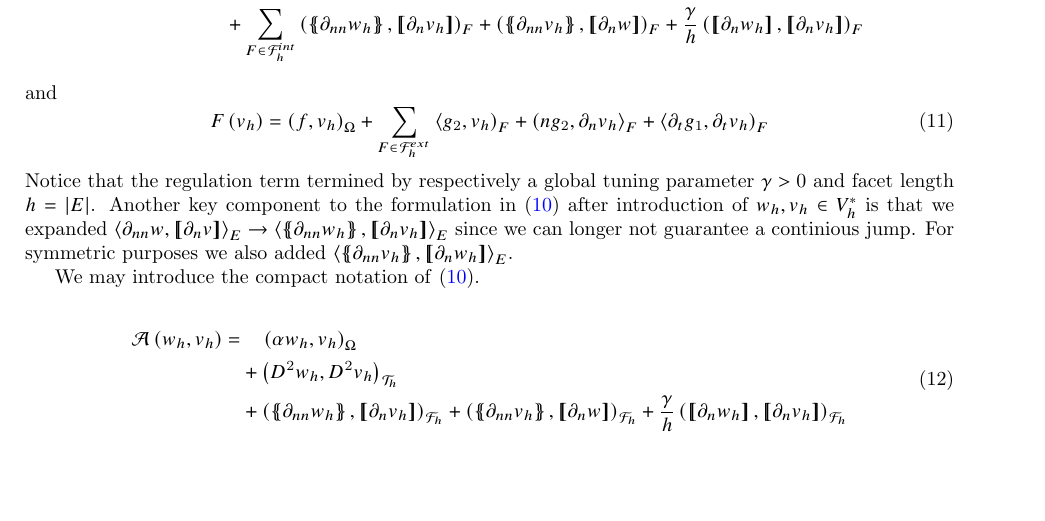
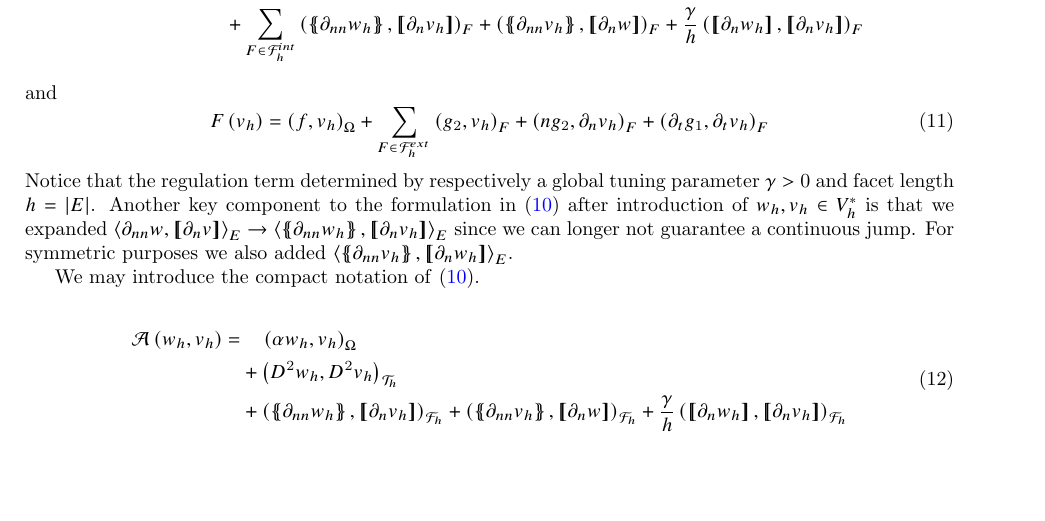
Before and after one commit to isakhammer/master_thesis, a LaTeX document (latex/main.tex, which reads latex/CIP.tex): part of page 7 of 13, cut so that both start at the same text. Compiled offline with pdfLaTeX.

Commit message:
Even more progress

```diff
--- a/latex/CIP.tex
+++ b/latex/CIP.tex
@@ -257,12 +257,12 @@ where
 and
 \begin{equation}
 \label{eq:CP_F_h}
-F\left( v_{h} \right)  = \left( f, v_{h} \right) _{\Omega } +  \sum_ {F \in \mathcal{F}_{h} ^{ext}_{}}^{} \left<g_{2 }, v_{h}  \right) _{F}
-+ \left(n g_{2}, \partial  _{n}v_{h} \right>_{F} + \left<\partial _{t} g_{1} , \partial _{t}v_{h} \right)_{F}
+F\left( v_{h} \right)  = \left( f, v_{h} \right) _{\Omega } +  \sum_ {F \in \mathcal{F}_{h} ^{ext}_{}}^{} \left(g_{2 }, v_{h}  \right) _{F}
++ \left(n g_{2}, \partial  _{n}v_{h} \right)_{F} + \left(\partial _{t} g_{1} , \partial _{t}v_{h} \right)_{F}
 \end{equation}
-Notice that the regulation term termined by respectively a global tuning parameter $\gamma >0 $ and facet length $h = \left\lvert E \right\rvert $. Another key component to the formulation
+Notice that the regulation term determined by respectively a global tuning parameter $\gamma >0 $ and facet length $h = \left\lvert E \right\rvert $. Another key component to the formulation
 in \eqref{eq:CP_A_h_1} after introduction of $ w_{h}, v_{h} \in V^{*}_{h}$  is that we expanded $\left< \partial _{nn}w, \jump{ \partial _{n} v }  \right>_{E} \to \left< \mean{ \partial _{nn}w_{h} }  , \jump{ \partial _{n} v_{h} }  \right>_{E} $ since we can longer not guarantee a
-continious jump. For symmetric purposes we also added $ \left< \mean{ \partial _{nn} v_{h}}  , \jump{ \partial _{n} w_{h} }  \right>_{E} $.
+continuous jump. For symmetric purposes we also added $ \left< \mean{ \partial _{nn} v_{h}}  , \jump{ \partial _{n} w_{h} }  \right>_{E} $.
 
 We may introduce the compact notation of \eqref{eq:CP_A_h_1}.
 
```
